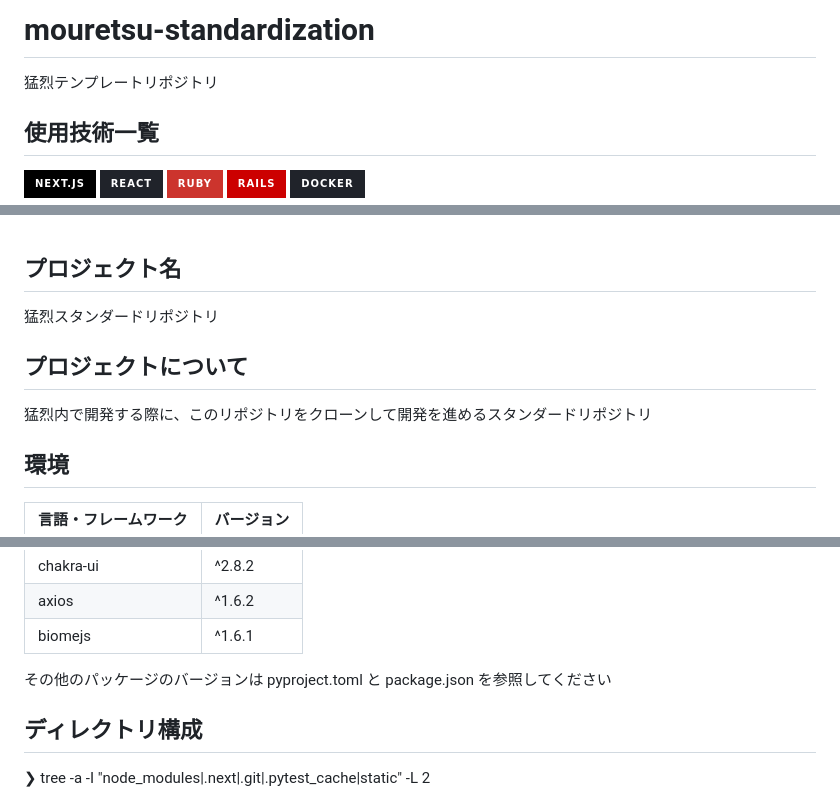
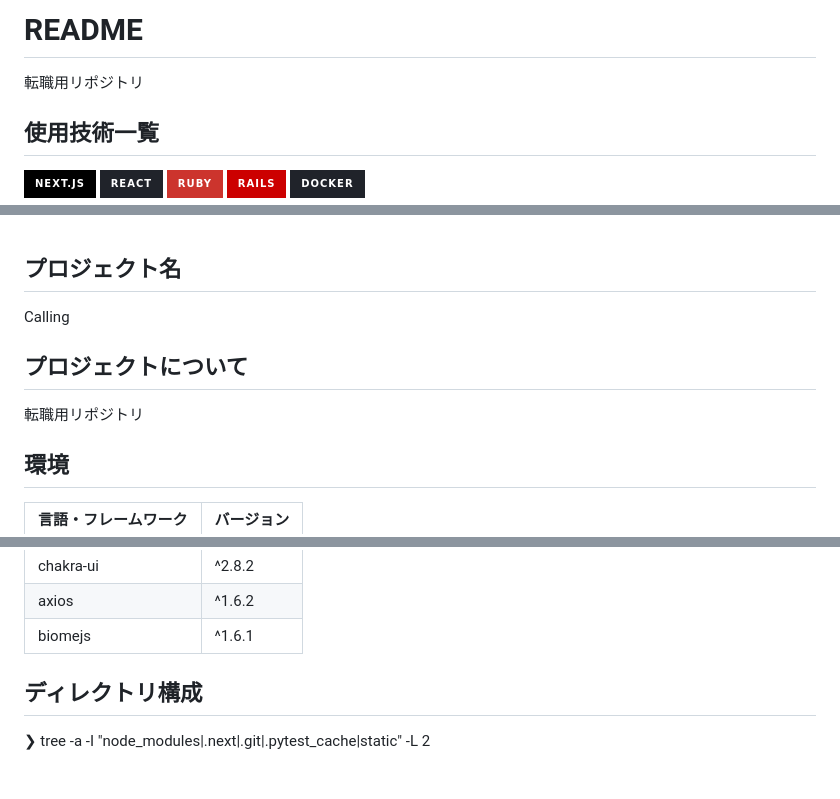
Before and after one commit to omegamaster86/calling, a Markdown page: README.md, 3 parts joined by grey strips. Rendered like a GitHub page; badges without logos; blank space fills up the shorter version.

```diff
--- a/README.md
+++ b/README.md
@@ -1,5 +1,5 @@
-# mouretsu-standardization
-猛烈テンプレートリポジトリ
+# README
+転職用リポジトリ
 
 <div id="top"></div>
 
@@ -31,13 +31,13 @@
 
 ## プロジェクト名
 
-猛烈スタンダードリポジトリ
+Calling
 
 <!-- プロジェクトについて -->
 
 ## プロジェクトについて
 
-猛烈内で開発する際に、このリポジトリをクローンして開発を進めるスタンダードリポジトリ
+転職用リポジトリ
 
 
 ## 環境
@@ -58,7 +58,6 @@
 | axios                 | ^1.6.2     |
 | biomejs               | ^1.6.1     |
 
-その他のパッケージのバージョンは pyproject.toml と package.json を参照してください
 
 
 ## ディレクトリ構成
```
